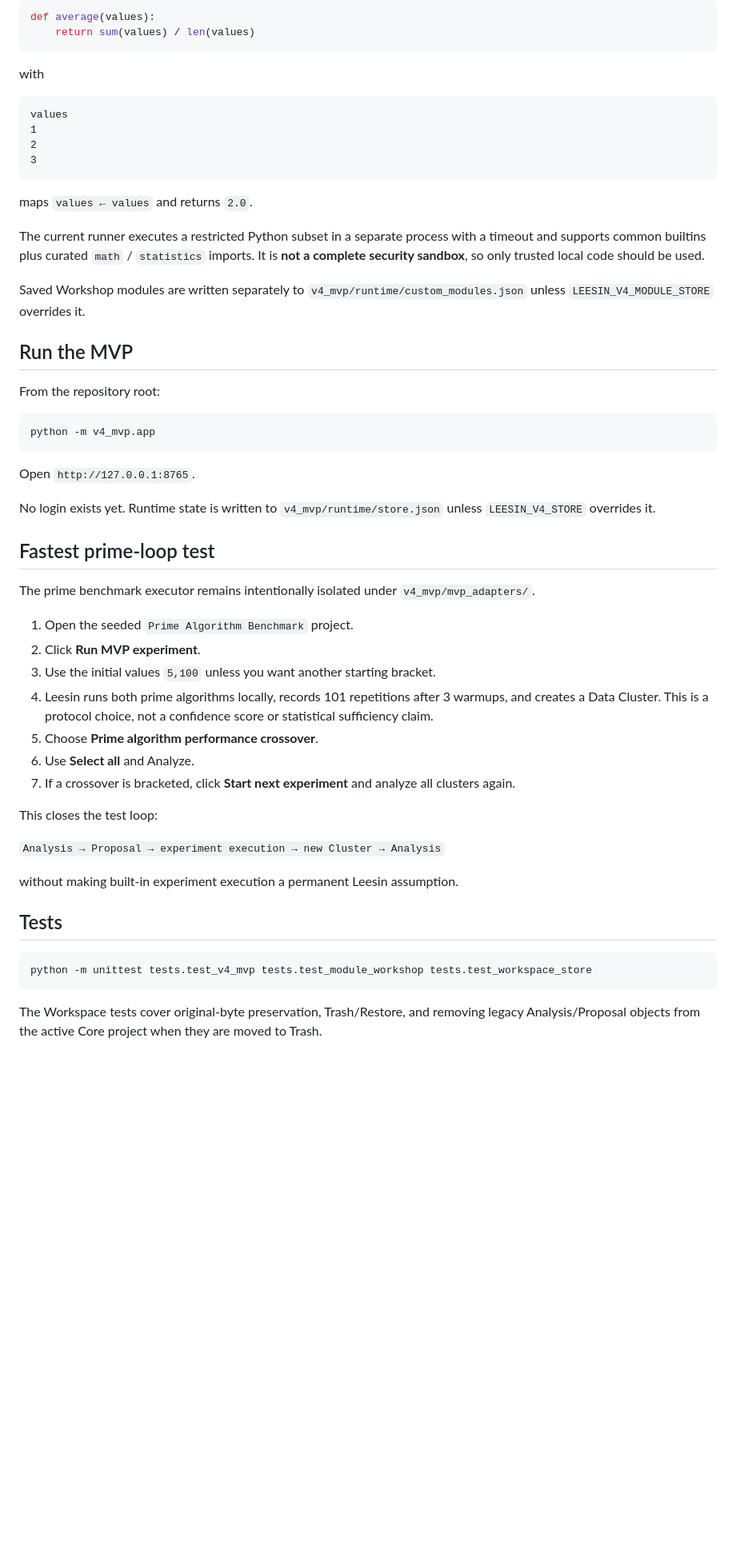
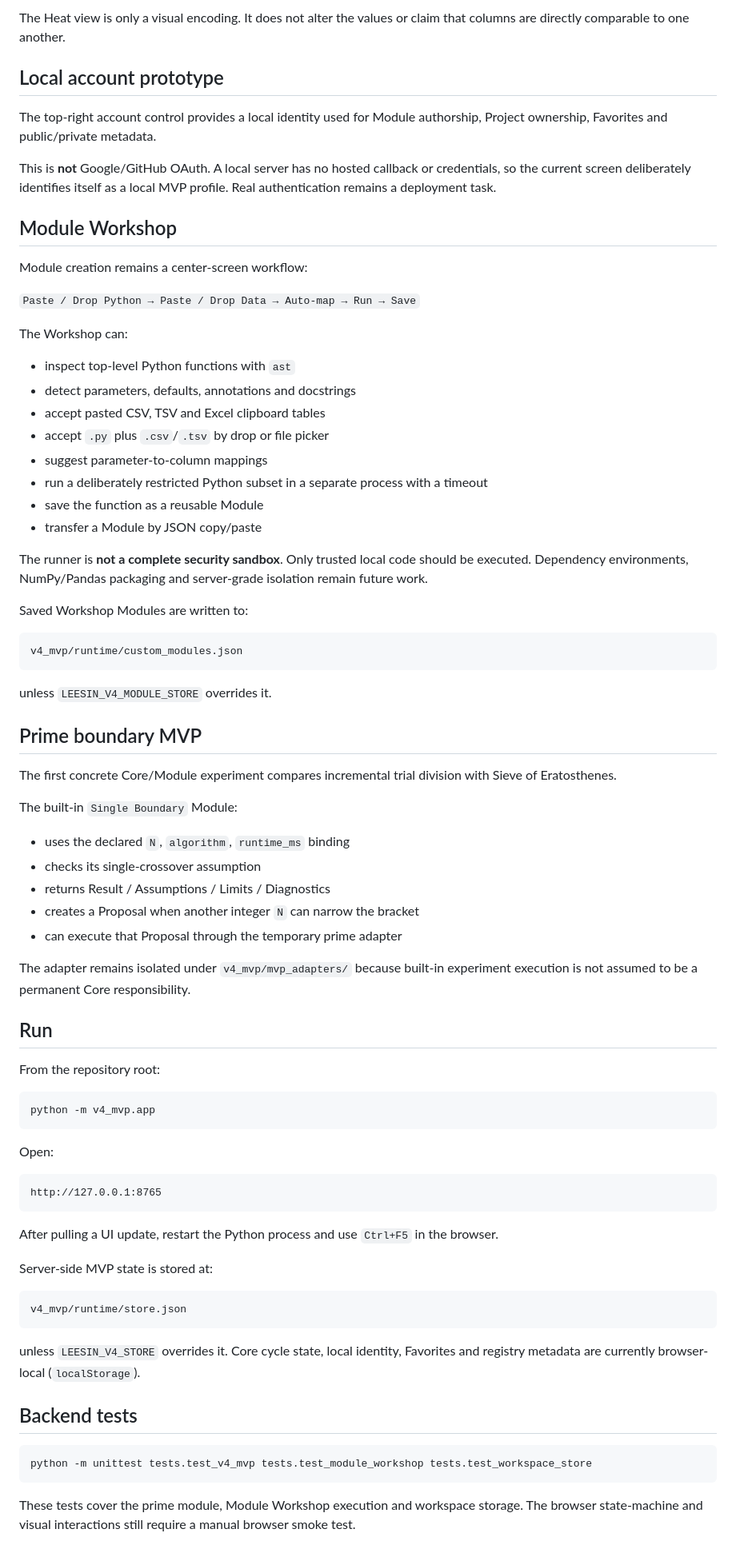
Before and after one commit to kohm0880-svg/leesin, a Markdown page: v4_mvp/README.md, the part around one of its changes. Shown at 80% size. GitHub-like rendering; blank space fills up the shorter version.

````diff
--- a/v4_mvp/README.md
+++ b/v4_mvp/README.md
@@ -57,25 +60,54 @@ A simple example:
 
-```python
-def average(values):
-    return sum(values) / len(values)
+The Heat view is only a visual encoding. It does not alter the values or claim that columns are directly comparable to one another.
+
+## Local account prototype
+
+The top-right account control provides a local identity used for Module authorship, Project ownership, Favorites and public/private metadata.
+
+This is **not** Google/GitHub OAuth. A local server has no hosted callback or credentials, so the current screen deliberately identifies itself as a local MVP profile. Real authentication remains a deployment task.
+
+## Module Workshop
+
+Module creation remains a center-screen workflow:
+
+`Paste / Drop Python → Paste / Drop Data → Auto-map → Run → Save`
+
+The Workshop can:
+
+- inspect top-level Python functions with `ast`
+- detect parameters, defaults, annotations and docstrings
+- accept pasted CSV, TSV and Excel clipboard tables
+- accept `.py` plus `.csv`/`.tsv` by drop or file picker
+- suggest parameter-to-column mappings
+- run a deliberately restricted Python subset in a separate process with a timeout
+- save the function as a reusable Module
+- transfer a Module by JSON copy/paste
+
+The runner is **not a complete security sandbox**. Only trusted local code should be executed. Dependency environments, NumPy/Pandas packaging and server-grade isolation remain future work.
+
+Saved Workshop Modules are written to:
+
+```text
+v4_mvp/runtime/custom_modules.json
 ```
 
-with
+unless `LEESIN_V4_MODULE_STORE` overrides it.
 
-```text
-values
-1
-2
-3
-```
+## Prime boundary MVP
 
-maps `values ← values` and returns `2.0`.
+The first concrete Core/Module experiment compares incremental trial division with Sieve of Eratosthenes.
 
-The current runner executes a restricted Python subset in a separate process with a timeout and supports common builtins plus curated `math` / `statistics` imports. It is **not a complete security sandbox**, so only trusted local code should be used.
+The built-in `Single Boundary` Module:
 
-Saved Workshop modules are written separately to `v4_mvp/runtime/custom_modules.json` unless `LEESIN_V4_MODULE_STORE` overrides it.
+- uses the declared `N`, `algorithm`, `runtime_ms` binding
+- checks its single-crossover assumption
+- returns Result / Assumptions / Limits / Diagnostics
+- creates a Proposal when another integer `N` can narrow the bracket
+- can execute that Proposal through the temporary prime adapter
 
-## Run the MVP
+The adapter remains isolated under `v4_mvp/mvp_adapters/` because built-in experiment execution is not assumed to be a permanent Core responsibility.
+
+## Run
 
 From the repository root:
 
@@ -83,33 +115,27 @@ From the repository root:
 python -m v4_mvp.app
 ```
 
-Open `http://127.0.0.1:8765`.
+Open:
 
-No login exists yet. Runtime state is written to `v4_mvp/runtime/store.json` unless `LEESIN_V4_STORE` overrides it.
+```text
+http://127.0.0.1:8765
+```
 
-## Fastest prime-loop test
+After pulling a UI update, restart the Python process and use `Ctrl+F5` in the browser.
 
-The prime benchmark executor remains intentionally isolated under `v4_mvp/mvp_adapters/`.
+Server-side MVP state is stored at:
 
-1. Open the seeded `Prime Algorithm Benchmark` project.
-2. Click **Run MVP experiment**.
-3. Use the initial values `5,100` unless you want another starting bracket.
-4. Leesin runs both prime algorithms locally, records 101 repetitions after 3 warmups, and creates a Data Cluster. This is a protocol choice, not a confidence score or statistical sufficiency claim.
-5. Choose **Prime algorithm performance crossover**.
-6. Use **Select all** and Analyze.
-7. If a crossover is bracketed, click **Start next experiment** and analyze all clusters again.
+```text
+v4_mvp/runtime/store.json
+```
 
-This closes the test loop:
+unless `LEESIN_V4_STORE` overrides it. Core cycle state, local identity, Favorites and registry metadata are currently browser-local (`localStorage`).
 
-`Analysis → Proposal → experiment execution → new Cluster → Analysis`
-
-without making built-in experiment execution a permanent Leesin assumption.
-
-## Tests
+## Backend tests
 
 ```bash
 python -m unittest tests.test_v4_mvp tests.test_module_workshop tests.test_workspace_store
 ```
 
-The Workspace tests cover original-byte preservation, Trash/Restore, and removing legacy Analysis/Proposal objects from the active Core project when they are moved to Trash.
+These tests cover the prime module, Module Workshop execution and workspace storage. The browser state-machine and visual interactions still require a manual browser smoke test.
 
````
Also changed, not shown: other parts of v4_mvp/README.md (+46 -35 lines).
